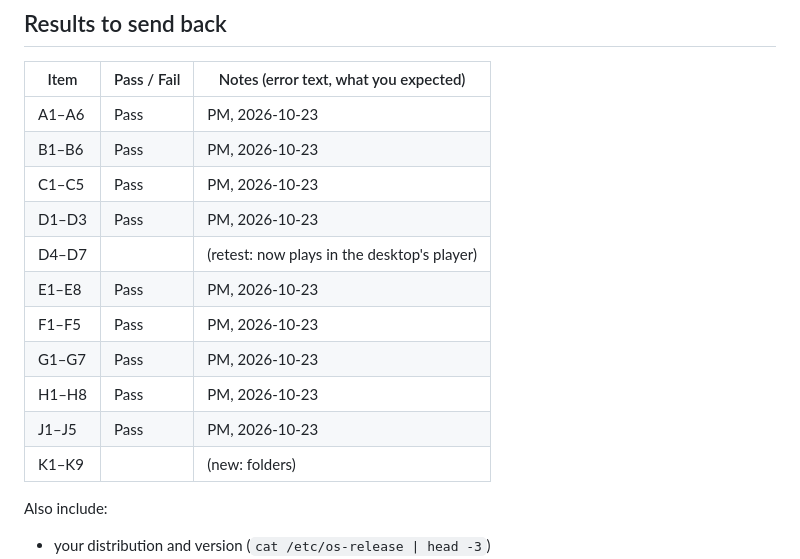
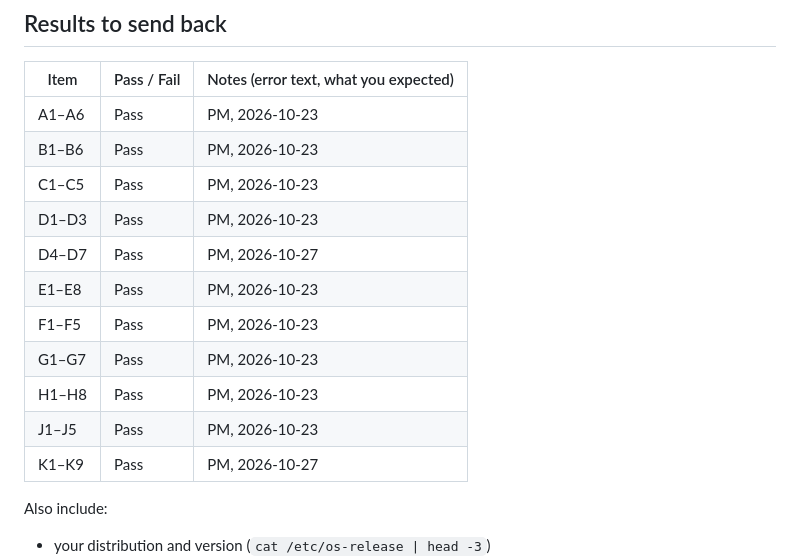
Before and after one commit to seven11ven/portfolio_jockey, a Markdown page: packaging/flatpak/TESTING.md, the part around one of its changes. Rendered like a GitHub page.

Commit message:
Record Flatpak release test results

```diff
--- a/packaging/flatpak/TESTING.md
+++ b/packaging/flatpak/TESTING.md
@@ -130,13 +130,13 @@ Use throwaway files. In a Flatpak, files you add and archives you export go thro
 | B1–B6 | Pass | PM, 2026-10-23 |
 | C1–C5 | Pass | PM, 2026-10-23 |
 | D1–D3 | Pass | PM, 2026-10-23 |
-| D4–D7 | | (retest: now plays in the desktop's player) |
+| D4–D7 | Pass | PM, 2026-10-27 |
 | E1–E8 | Pass | PM, 2026-10-23 |
 | F1–F5 | Pass | PM, 2026-10-23 |
 | G1–G7 | Pass | PM, 2026-10-23 |
 | H1–H8 | Pass | PM, 2026-10-23 |
 | J1–J5 | Pass | PM, 2026-10-23 |
-| K1–K9 | | (new: folders) |
+| K1–K9 | Pass | PM, 2026-10-27 |
 
 Also include:
 - your distribution and version (`cat /etc/os-release | head -3`)
```
Also changed, not shown: other parts of packaging/flatpak/TESTING.md (+15 -15 lines), 2 other files.
